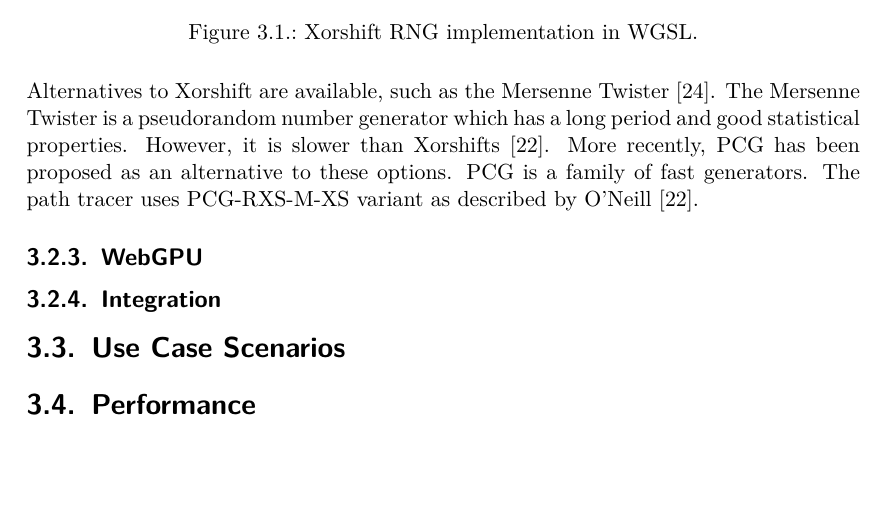
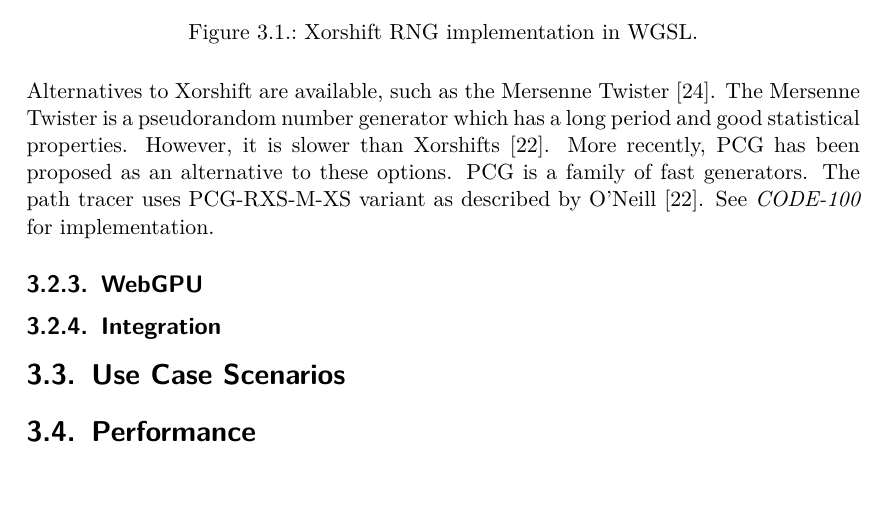
Before and after one commit to StuckiSimon/strahl, a LaTeX thesis (report/main.tex, which reads report/parts/results.tex): part of page 15 of 22, cut so that both start at the same text. Compiled offline with pdfLaTeX.

Commit message:
Add report coderef for pcg

```diff
--- a/report/parts/results.tex
+++ b/report/parts/results.tex
@@ -48,7 +48,7 @@ x ^= x << c;
 \label{code:xorShift}
 \end{figure}
 
-Alternatives to Xorshift are available, such as the Mersenne Twister \cite{rngMersenneTwister}. The Mersenne Twister is a pseudorandom number generator which has a long period and good statistical properties. However, it is slower than Xorshifts \cite{o2014pcg}. More recently, PCG has been proposed as an alternative to these options. PCG is a family of fast generators. The path tracer uses PCG-RXS-M-XS variant as described by O’Neill \cite{o2014pcg}.
+Alternatives to Xorshift are available, such as the Mersenne Twister \cite{rngMersenneTwister}. The Mersenne Twister is a pseudorandom number generator which has a long period and good statistical properties. However, it is slower than Xorshifts \cite{o2014pcg}. More recently, PCG has been proposed as an alternative to these options. PCG is a family of fast generators. The path tracer uses PCG-RXS-M-XS variant as described by O’Neill \cite{o2014pcg}. See \coderef{100} for implementation.
 
 \subsection{WebGPU}
 \subsection{Integration}
```
Also changed, not shown: 1 other file.
